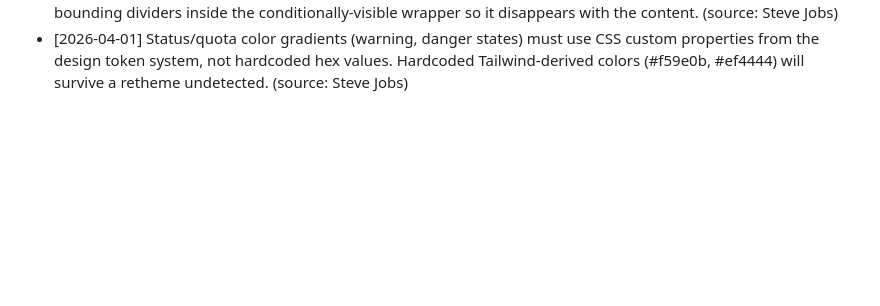
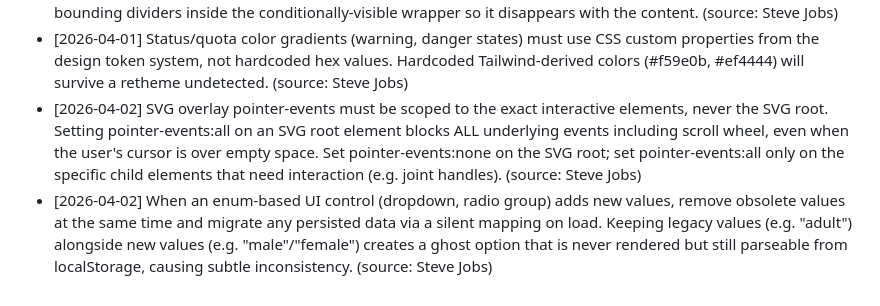
Before and after one commit to j129008/novelai, a Markdown page: .claude/learnings/frontend-dev.md, the part around the change. Drawn GitHub-style; blank space fills up the shorter version.

Commit message:
docs: update learnings from pose skeleton development
- Backend: img2img renders need filled silhouettes, not stick figures
- Frontend: SVG pointer-events scoping, enum migration on load

Co-Authored-By: Claude Opus 4.6 (1M context) <noreply@anthropic.com>

```diff
--- a/.claude/learnings/frontend-dev.md
+++ b/.claude/learnings/frontend-dev.md
@@ -114,3 +114,5 @@ Read this file before starting any implementation task.
 - [2026-03-29] After any action that mutates shared canvas state (e.g. setting state.img2img), always call the full canvas panel update function (updateCanvasPanel, syncInpaintButtonVisibility) immediately. Never rely on the user performing another action to trigger the panel refresh — the UI must reflect the new state before the user's next interaction. (source: Steve Jobs)
 - [2026-04-01] When a conditionally-visible section sits between two unconditional dividers, hiding the section leaves both dividers visible with nothing between them — a phantom double-line gap. Always include one of the bounding dividers inside the conditionally-visible wrapper so it disappears with the content. (source: Steve Jobs)
 - [2026-04-01] Status/quota color gradients (warning, danger states) must use CSS custom properties from the design token system, not hardcoded hex values. Hardcoded Tailwind-derived colors (#f59e0b, #ef4444) will survive a retheme undetected. (source: Steve Jobs)
+- [2026-04-02] SVG overlay pointer-events must be scoped to the exact interactive elements, never the SVG root. Setting pointer-events:all on an SVG root element blocks ALL underlying events including scroll wheel, even when the user's cursor is over empty space. Set pointer-events:none on the SVG root; set pointer-events:all only on the specific child elements that need interaction (e.g. <circle> joint handles). (source: Steve Jobs)
+- [2026-04-02] When an enum-based UI control (dropdown, radio group) adds new values, remove obsolete values at the same time and migrate any persisted data via a silent mapping on load. Keeping legacy values (e.g. "adult") alongside new values (e.g. "male"/"female") creates a ghost option that is never rendered but still parseable from localStorage, causing subtle inconsistency. (source: Steve Jobs)
```
Also changed, not shown: .claude/learnings/backend-dev.md (+1 -0 lines).
